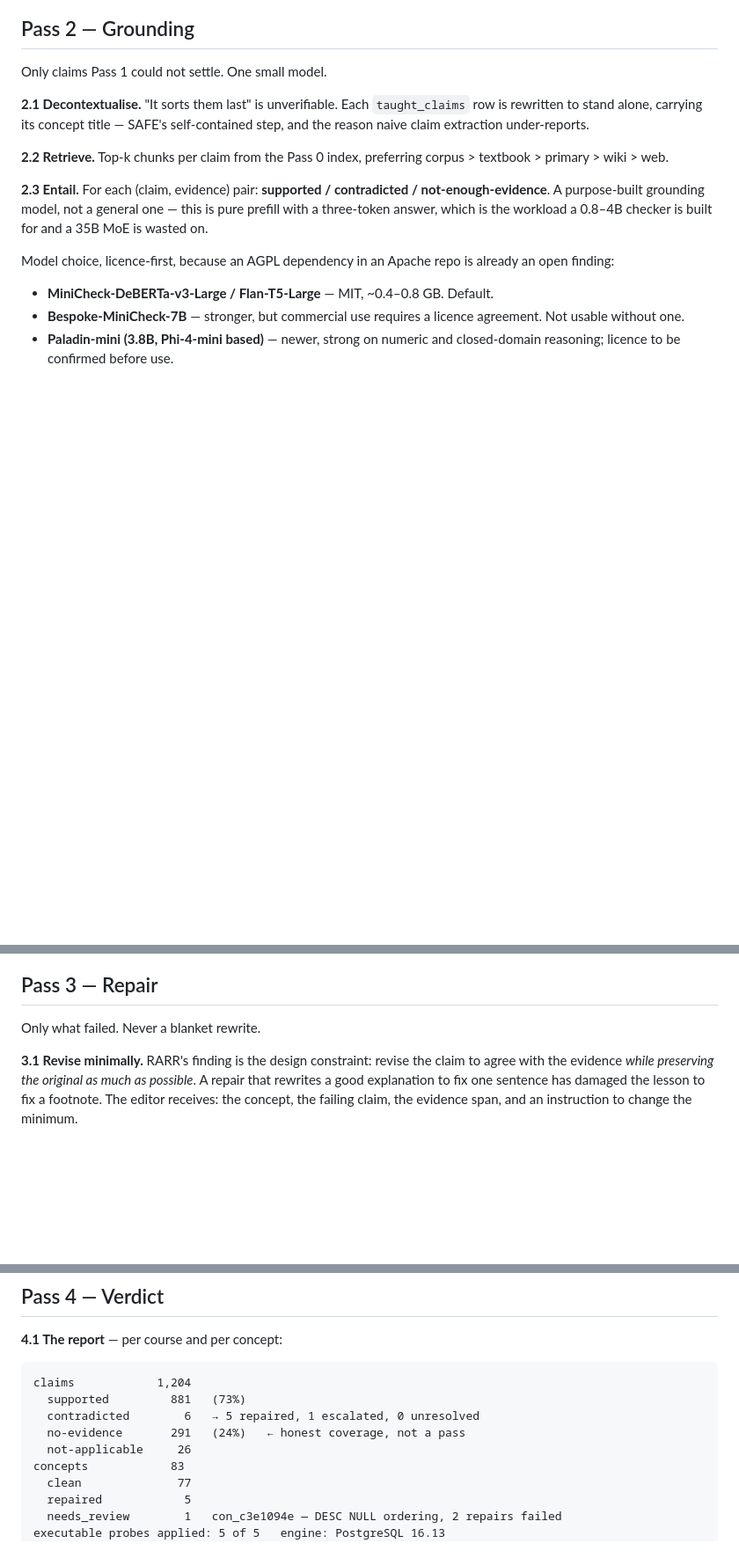
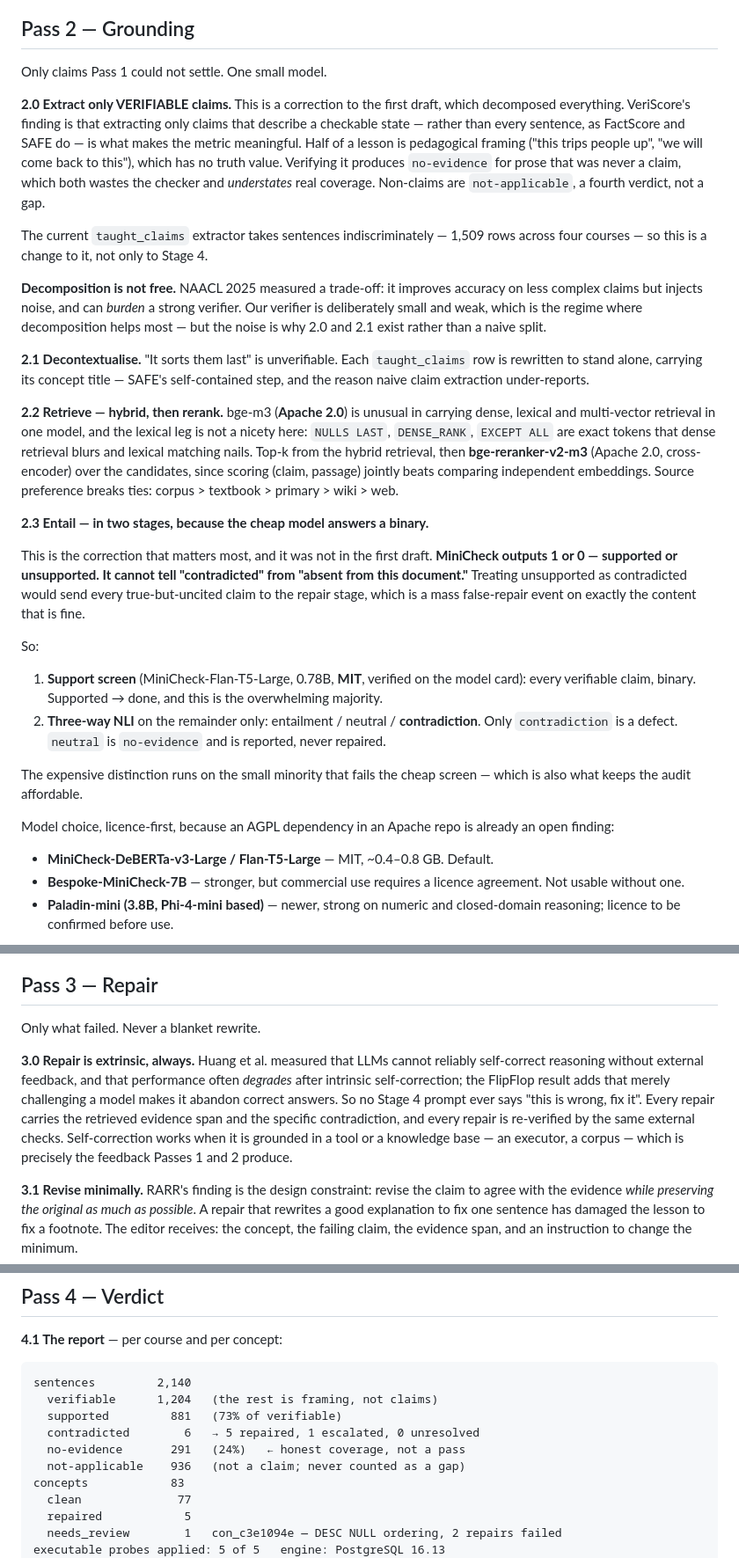
Before and after one commit to brennansk1/Helga-Soctraic-Voice-Tutor, a Markdown page: docs/STAGE_4_AUDIT_DESIGN.md, 3 parts joined by grey strips. Shown at 88% size. Rendered like a GitHub page; blank space fills up the shorter version.

Commit message:
docs: verify the Stage 4 design against published work, four corrections
Checked after drafting, not before. The corrections are the point.

MiniCheck is BINARY — supported or unsupported. The draft assumed it
could report 'contradicted', and conflating unsupported with
contradicted would have sent every true-but-uncited claim to repair: a
mass false-repair event on content that was fine. Added a three-way NLI
stage on the cheap screen's remainder.

Extraction is now selective. VeriScore extracts only verifiable claims
rather than decomposing everything; half a lesson is framing with no
truth value, and checking it manufactures fake no-evidence gaps while
understating real coverage. NAACL 2025 measured decomposition's noise
cost, which is why it is selective rather than naive.

Repair is extrinsic by rule. LLMs cannot self-correct without external
feedback and often degrade when they try, and challenging a model makes
it abandon correct answers — so no prompt says 'this is wrong, fix it'.
Evidence in, re-verified out.

Licences read off the model cards, not inferred: MiniCheck-Flan-T5-Large
MIT, bge-m3 and bge-reranker-v2-m3 Apache 2.0.

Still open and said so: no cost model yet, so 'efficient' is an argument
from structure, not a measurement.

Co-Authored-By: Claude Opus 5 <noreply@anthropic.com>

````diff
--- a/docs/STAGE_4_AUDIT_DESIGN.md
+++ b/docs/STAGE_4_AUDIT_DESIGN.md
@@ -185,17 +185,56 @@ without a model, because the source's own title and text are on hand.
 
 Only claims Pass 1 could not settle. One small model.
 
+**2.0 Extract only VERIFIABLE claims.** This is a correction to the first
+draft, which decomposed everything. VeriScore's finding is that extracting only
+claims that describe a checkable state — rather than every sentence, as
+FactScore and SAFE do — is what makes the metric meaningful. Half of a lesson
+is pedagogical framing ("this trips people up", "we will come back to this"),
+which has no truth value. Verifying it produces `no-evidence` for prose that
+was never a claim, which both wastes the checker and *understates* real
+coverage. Non-claims are `not-applicable`, a fourth verdict, not a gap.
+
+The current `taught_claims` extractor takes sentences indiscriminately — 1,509
+rows across four courses — so this is a change to it, not only to Stage 4.
+
+**Decomposition is not free.** NAACL 2025 measured a trade-off: it improves
+accuracy on less complex claims but injects noise, and can *burden* a strong
+verifier. Our verifier is deliberately small and weak, which is the regime
+where decomposition helps most — but the noise is why 2.0 and 2.1 exist rather
+than a naive split.
+
 **2.1 Decontextualise.** "It sorts them last" is unverifiable. Each
 `taught_claims` row is rewritten to stand alone, carrying its concept title —
 SAFE's self-contained step, and the reason naive claim extraction under-reports.
 
-**2.2 Retrieve.** Top-k chunks per claim from the Pass 0 index, preferring
+**2.2 Retrieve — hybrid, then rerank.** bge-m3 (**Apache 2.0**) is unusual in
+carrying dense, lexical and multi-vector retrieval in one model, and the
+lexical leg is not a nicety here: `NULLS LAST`, `DENSE_RANK`, `EXCEPT ALL` are
+exact tokens that dense retrieval blurs and lexical matching nails. Top-k from
+the hybrid retrieval, then **bge-reranker-v2-m3** (Apache 2.0, cross-encoder)
+over the candidates, since scoring (claim, passage) jointly beats comparing
+independent embeddings. Source preference breaks ties:
 corpus > textbook > primary > wiki > web.
 
-**2.3 Entail.** For each (claim, evidence) pair: **supported / contradicted /
-not-enough-evidence**. A purpose-built grounding model, not a general one —
-this is pure prefill with a three-token answer, which is the workload a
-0.8–4B checker is built for and a 35B MoE is wasted on.
+**2.3 Entail — in two stages, because the cheap model answers a binary.**
+
+This is the correction that matters most, and it was not in the first draft.
+**MiniCheck outputs 1 or 0 — supported or unsupported. It cannot tell
+"contradicted" from "absent from this document."** Treating unsupported as
+contradicted would send every true-but-uncited claim to the repair stage, which
+is a mass false-repair event on exactly the content that is fine.
+
+So:
+
+1. **Support screen** (MiniCheck-Flan-T5-Large, 0.78B, **MIT**, verified on the
+   model card): every verifiable claim, binary. Supported → done, and this is
+   the overwhelming majority.
+2. **Three-way NLI** on the remainder only: entailment / neutral /
+   **contradiction**. Only `contradiction` is a defect. `neutral` is
+   `no-evidence` and is reported, never repaired.
+
+The expensive distinction runs on the small minority that fails the cheap
+screen — which is also what keeps the audit affordable.
 
 Model choice, licence-first, because an AGPL dependency in an Apache repo is
 already an open finding:
@@ -215,6 +254,16 @@ machine where **80% of turn latency is prefill**.
 ## Pass 3 — Repair
 
 Only what failed. Never a blanket rewrite.
+
+**3.0 Repair is extrinsic, always.** Huang et al. measured that LLMs cannot
+reliably self-correct reasoning without external feedback, and that performance
+often *degrades* after intrinsic self-correction; the FlipFlop result adds that
+merely challenging a model makes it abandon correct answers. So no Stage 4
+prompt ever says "this is wrong, fix it". Every repair carries the retrieved
+evidence span and the specific contradiction, and every repair is re-verified
+by the same external checks. Self-correction works when it is grounded in a
+tool or a knowledge base — an executor, a corpus — which is precisely the
+feedback Passes 1 and 2 produce.
 
 **3.1 Revise minimally.** RARR's finding is the design constraint: revise the
 claim to agree with the evidence *while preserving the original as much as
@@ -243,11 +292,12 @@ evidence in front of it, and it re-enters at 3.2 like any other repair.
 **4.1 The report** — per course and per concept:
 
 ```
-claims            1,204
-  supported         881   (73%)
+sentences         2,140
+  verifiable      1,204   (the rest is framing, not claims)
+  supported         881   (73% of verifiable)
   contradicted        6   → 5 repaired, 1 escalated, 0 unresolved
   no-evidence       291   (24%)   ← honest coverage, not a pass
-  not-applicable     26
+  not-applicable    936   (not a claim; never counted as a gap)
 concepts            83
   clean              77
   repaired            5
````
Also changed, not shown: other parts of docs/STAGE_4_AUDIT_DESIGN.md (+34 -0 lines).
